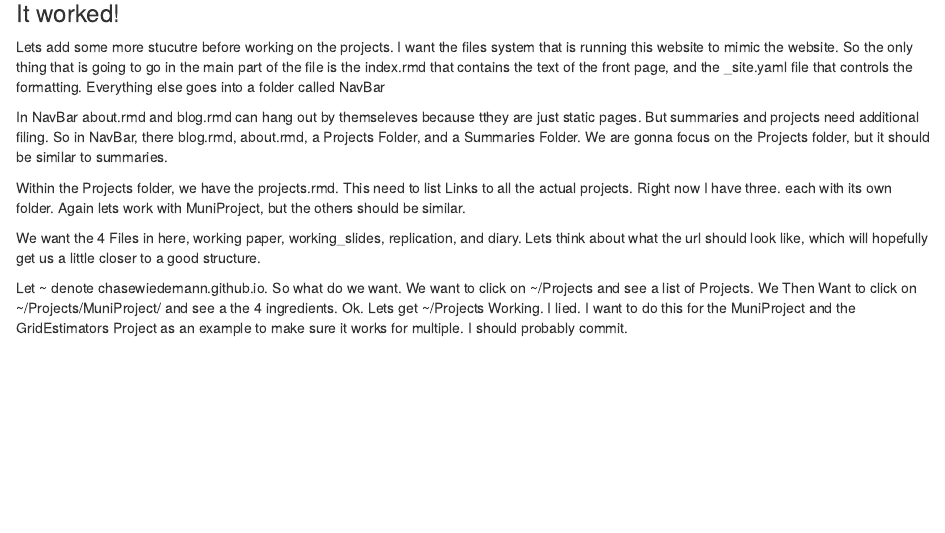
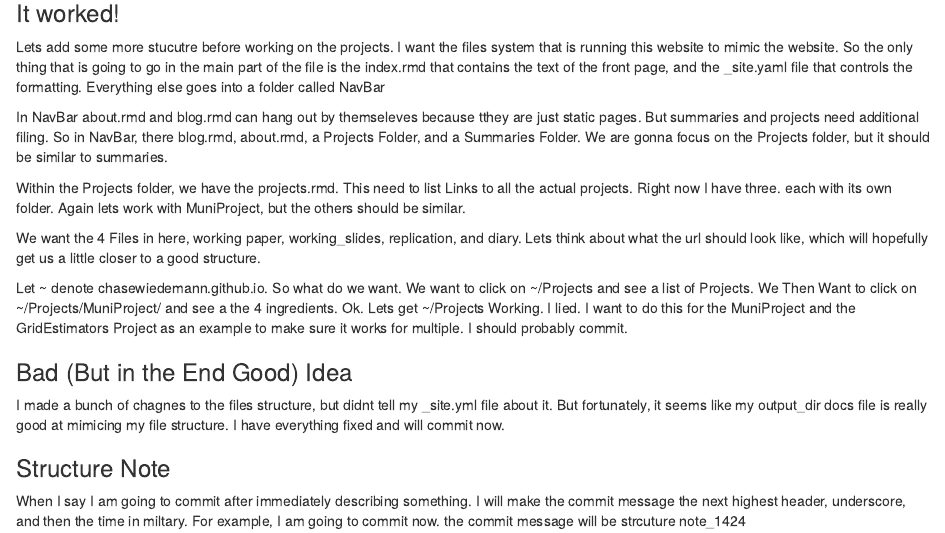
Before and after one commit to chasewiedemann/chasewiedemann.github.io, an R Markdown document (NavBar/blog.Rmd): the page in a window 1100 px wide, from 830 px down. Rendered offline with R 4.5, knitr and Pandoc, with nearby package versions.

Commit message:
structure note_081124

```diff
--- a/NavBar/blog.Rmd
+++ b/NavBar/blog.Rmd
@@ -41,3 +41,9 @@ Within the Projects folder, we have the projects.rmd. This need to list Links to
 We want the 4 Files in here, working paper, working_slides, replication, and diary. Lets think about what the url should look like, which will hopefully get us a little closer to a good structure.
 
 Let ~ denote chasewiedemann.github.io. So what do we want. We want to click on ~/Projects and see a list of Projects. We Then Want to click on ~/Projects/MuniProject/ and see a the 4 ingredients. Ok. Lets get ~/Projects Working. I lied. I want to do this for the MuniProject and the GridEstimators Project as an example to make sure it works for multiple. I should probably commit.
+
+### Bad (But in the End Good) Idea
+I made a bunch of chagnes to the files structure, but didnt tell my _site.yml file about it. But fortunately, it seems like my output_dir docs file is really good at mimicing my file structure. I have everything fixed and will commit now.
+
+### Structure Note
+When I say I am going to commit after immediately describing something. I will make the commit message the next highest header, underscore, and then the time in miltary. For example, I am going to commit now. the commit message will be strcuture note_1424
--- a/_site.yml
+++ b/_site.yml
@@ -4,10 +4,10 @@ navbar:
   title: "Home"
   left:
     - text: "About"
-      href: about.html
+      href: NavBar/about.html
     - text: "Projects"
-      href: projects.html
+      href: NavBar/Projects/projects.html
     - text: "Paper Summaries"
-      href: summaries.html
-    - text: "Trying Stuff Out (Blog-ish)"
-      href: blog.html
+      href: NavBar/Summaries/summaries.html
+    - text: "Blog"
+      href: NavBar/blog.html
```
Also changed, not shown: docs/NavBar/blog.Rmd (+6 -0 lines), 1 other file.
